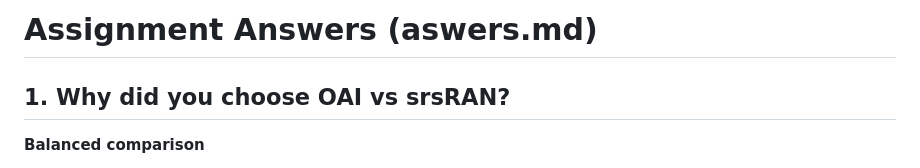
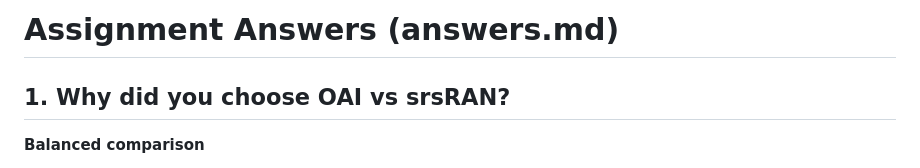
Before and after one commit to IB29TUM/5G-NTN-, a Markdown page: answers.md, the part around the change. GitHub-like rendering.

```diff
--- a/answers.md
+++ b/answers.md
@@ -1,4 +1,4 @@
-# Assignment Answers (aswers.md)
+# Assignment Answers (answers.md)
 
 ## 1. Why did you choose OAI vs srsRAN?
 
```
Also changed, not shown: README.md (+2 -2 lines), indra.md (deleted, +0 -459 lines).
